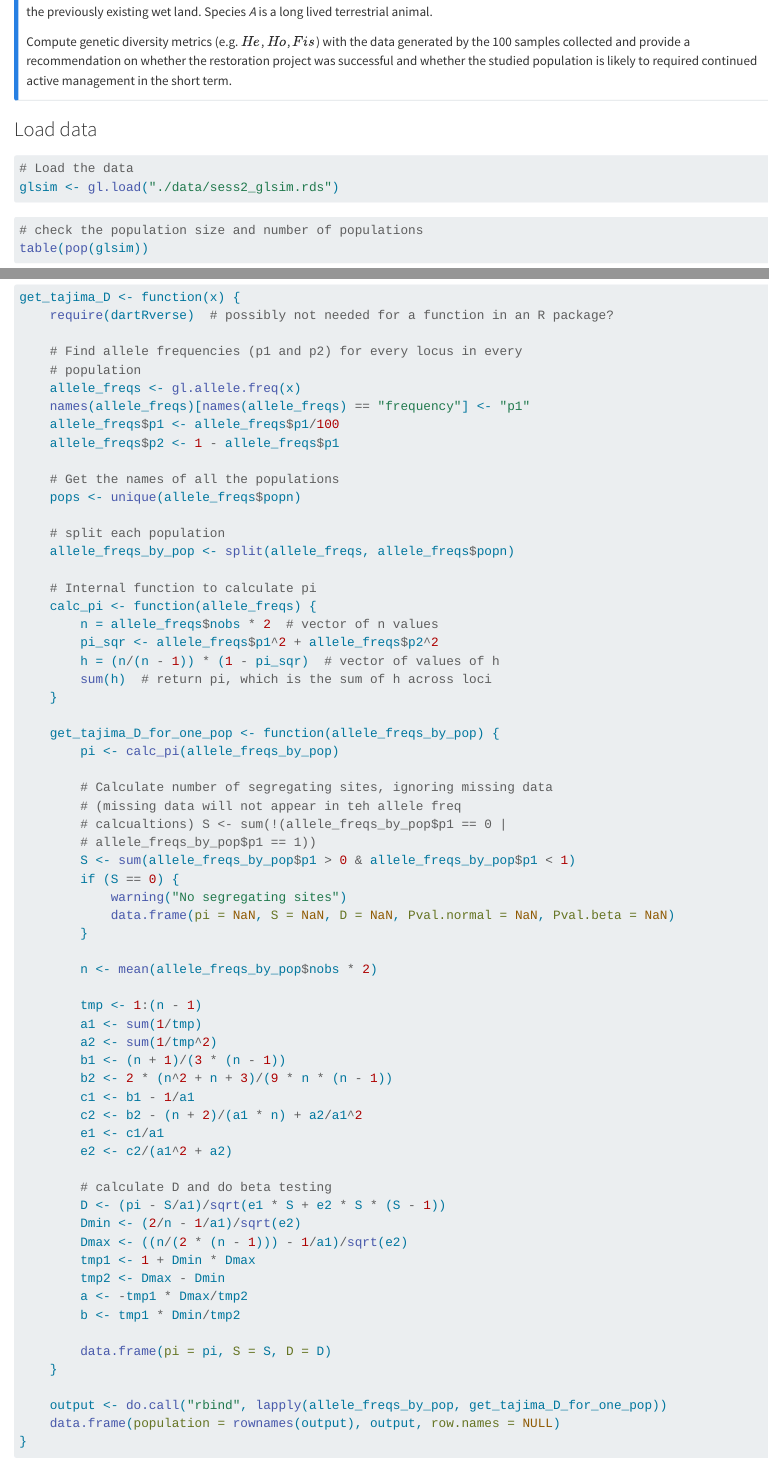
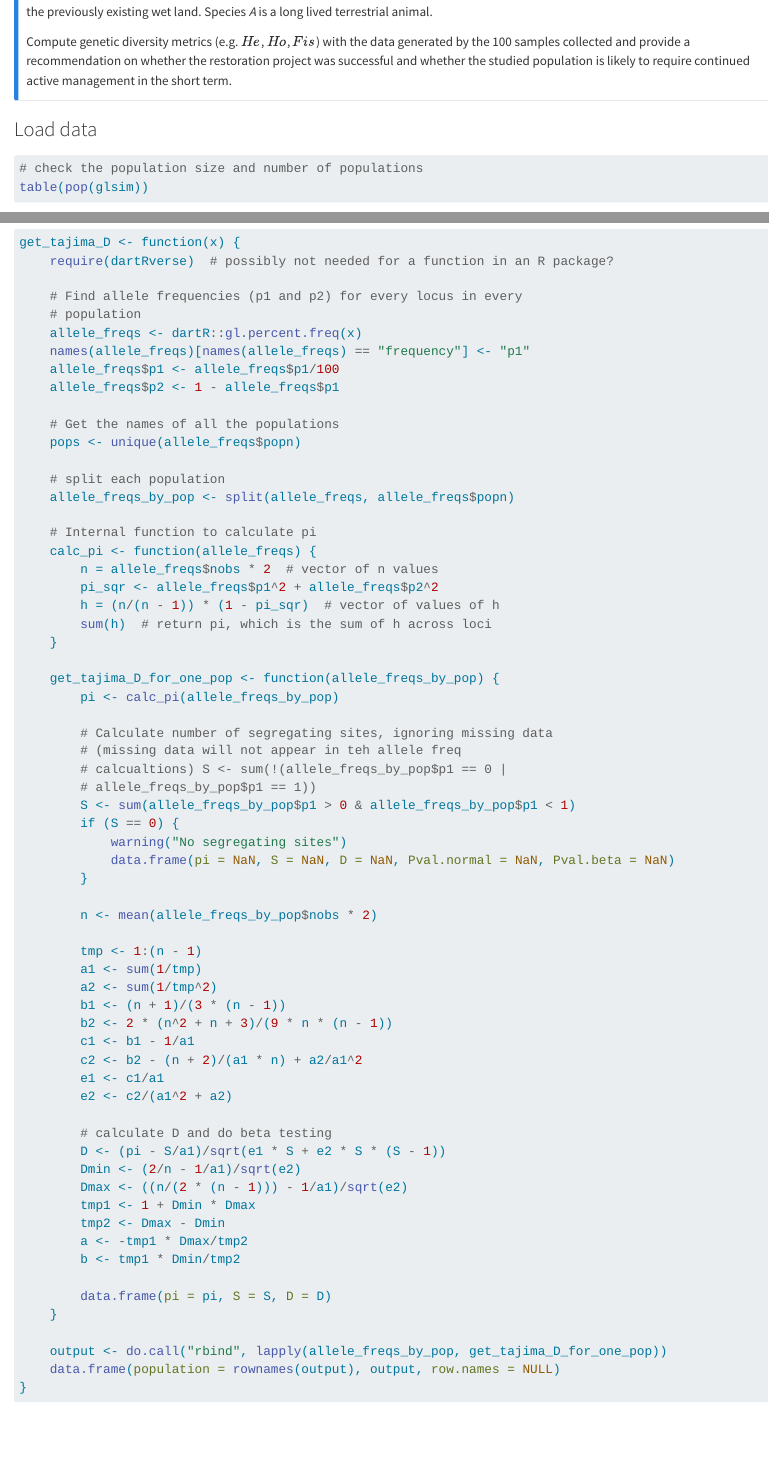
Before and after one commit to mijangos81/PopGenR, a Quarto document (Session 02 Pop Gen in Conservation/session02_code.qmd): the page in a window 1100 px wide, from 1340 px down, and a second part further down, joined at a grey line. Rendered offline with R 4.5, knitr and Pandoc in place of Quarto, with nearby package versions; some code elsewhere in the file could not run offline.

Commit message:
renee dartR update line 351

````diff
--- a/Session 02 Pop Gen in Conservation/session02_code.qmd
+++ b/Session 02 Pop Gen in Conservation/session02_code.qmd
@@ -2,6 +2,8 @@
 title: "Session 2: Population Genetics In Conservation"
 project:
   execute-dir: project
+editor_options:
+  chunk_output_type: inline
 ---
 
 # Pop Gen In Conservation
@@ -53,11 +55,9 @@ For more details see @sherwin_information_2017.
 
 ![](..//task.png){.class width="48" height="48"} You have been asked to evaluate the 'genetic health' of a population at a restoration site, which has been established two years earlier as a results of the drying of a wet land due to urban development. The corporate responsible for the restoration project claims that the area can now sustain a high density population of the species *A*, which previously only occurred in the forested areas west and east of the previously existing wet land. Species *A* is a long lived terrestrial animal.
 
-Compute genetic diversity metrics (e.g. $He$, $Ho$, $Fis$) with the data generated by the 100 samples collected and provide a recommendation on whether the restoration project was successful and whether the studied population is likely to required continued active management in the short term.
+Compute genetic diversity metrics (e.g. $He$, $Ho$, $Fis$) with the data generated by the 100 samples collected and provide a recommendation on whether the restoration project was successful and whether the studied population is likely to require continued active management in the short term.
 :::
 
 ### Load data
 
 ```{r, warning=FALSE, message=FALSE, include=FALSE}
-# Load the data
-glsim <- gl.load("./data/sess2_glsim.rds")
@@ -352,7 +348,7 @@ get_tajima_D <- function(x){
   require(dartRverse) # possibly not needed for a function in an R package?
 
   # Find allele frequencies (p1 and p2) for every locus in every population
-  allele_freqs <- gl.allele.freq(x)
+  allele_freqs <- dartR::gl.percent.freq(x)
   names(allele_freqs)[names(allele_freqs) == "frequency"] <- "p1"
   allele_freqs$p1 <- allele_freqs$p1 / 100
   allele_freqs$p2 <- 1 - allele_freqs$p1
````
Also changed, not shown: Session 02 Pop Gen in Conservation/session02_code.qmd (12 more changed lines).
